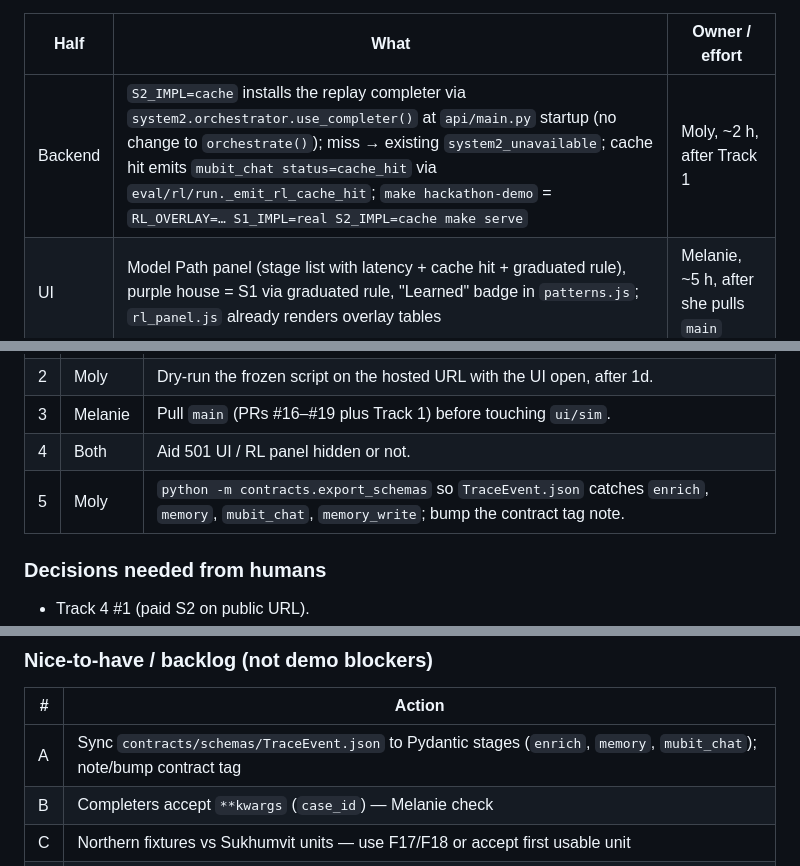
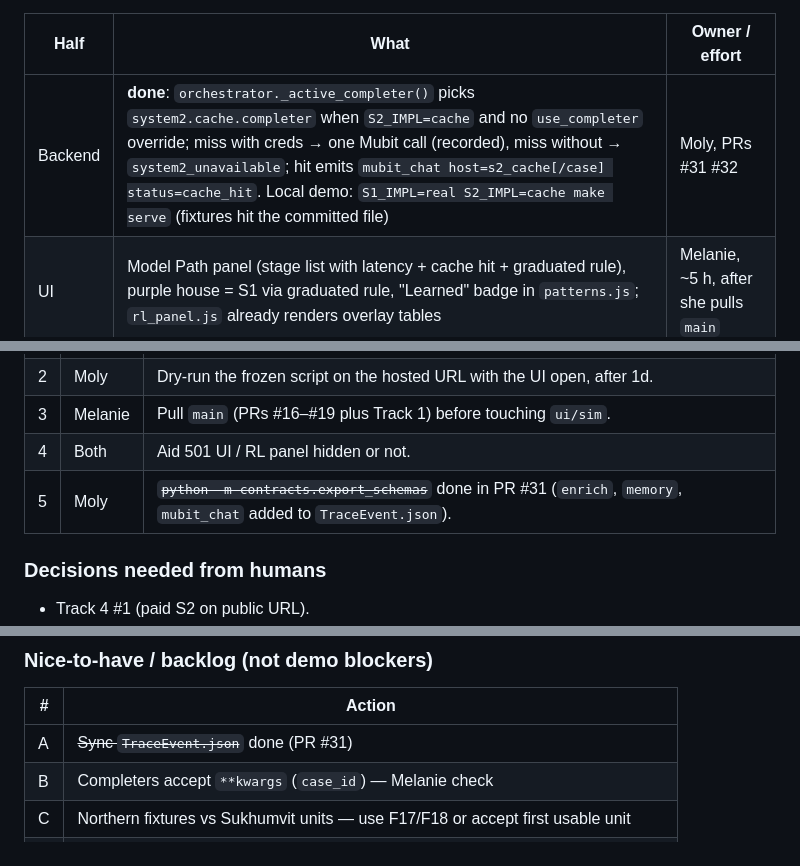
Before and after one commit to melaniepreen/Baan-Safe, a Markdown page: HANDOVER.md, 3 parts joined by grey strips. Rendered like a GitHub page.

Commit message:
HANDOVER: Track 3 backend done, hosted cache mode proof, schema sync
Co-authored-by: Cursor <cursoragent@cursor.com>

```diff
--- a/HANDOVER.md
+++ b/HANDOVER.md
@@ -91,7 +93,7 @@ Design reviewed against code. Compatible with four corrections:
 
 | Half | What | Owner / effort |
 |---|---|---|
-| Backend | `S2_IMPL=cache` installs the replay completer via `system2.orchestrator.use_completer()` at `api/main.py` startup (no change to `orchestrate()`); miss → existing `system2_unavailable`; cache hit emits `mubit_chat status=cache_hit` via `eval/rl/run._emit_rl_cache_hit`; `make hackathon-demo` = `RL_OVERLAY=… S1_IMPL=real S2_IMPL=cache make serve` | Moly, ~2 h, after Track 1 |
+| Backend | **done**: `orchestrator._active_completer()` picks `system2.cache.completer` when `S2_IMPL=cache` and no `use_completer` override; miss with creds → one Mubit call (recorded), miss without → `system2_unavailable`; hit emits `mubit_chat host=s2_cache[/case] status=cache_hit`. Local demo: `S1_IMPL=real S2_IMPL=cache make serve` (fixtures hit the committed file) | Moly, PRs #31 #32 |
 | UI | Model Path panel (stage list with latency + cache hit + graduated rule), purple house = S1 via graduated rule, "Learned" badge in `patterns.js`; `rl_panel.js` already renders overlay tables | Melanie, ~5 h, after she pulls `main` |
 
 ### Track 4 — Judge items still open
@@ -102,7 +104,7 @@ Design reviewed against code. Compatible with four corrections:
 | 2 | Moly | Dry-run the frozen script on the hosted URL with the UI open, after 1d. |
 | 3 | Melanie | Pull `main` (PRs #16–#19 plus Track 1) before touching `ui/sim`. |
 | 4 | Both | Aid 501 UI / RL panel hidden or not. |
-| 5 | Moly | `python -m contracts.export_schemas` so `TraceEvent.json` catches `enrich`, `memory`, `mubit_chat`, `memory_write`; bump the contract tag note. |
+| 5 | Moly | ~~`python -m contracts.export_schemas`~~ done in PR #31 (`enrich`, `memory`, `mubit_chat` added to `TraceEvent.json`). |
 
 ### Decisions needed from humans
 
@@ -135,7 +137,7 @@ Design reviewed against code. Compatible with four corrections:
 
 | # | Action |
 |---|---|
-| A | Sync `contracts/schemas/TraceEvent.json` to Pydantic stages (`enrich`, `memory`, `mubit_chat`); note/bump contract tag |
+| A | ~~Sync `TraceEvent.json`~~ done (PR #31) |
 | B | Completers accept `**kwargs` (`case_id`) — Melanie check |
 | C | Northern fixtures vs Sukhumvit units — use F17/F18 or accept first usable unit |
 | D | Post-hackathon: `gateway.auth`; shared ledger/DB if multi-container |
```
Also changed, not shown: other parts of HANDOVER.md (+2 -0 lines).
